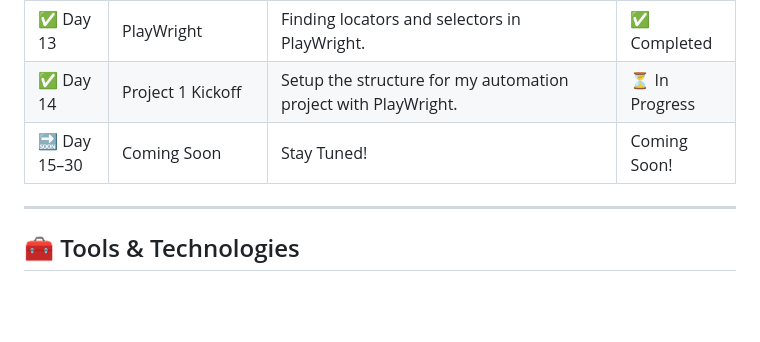
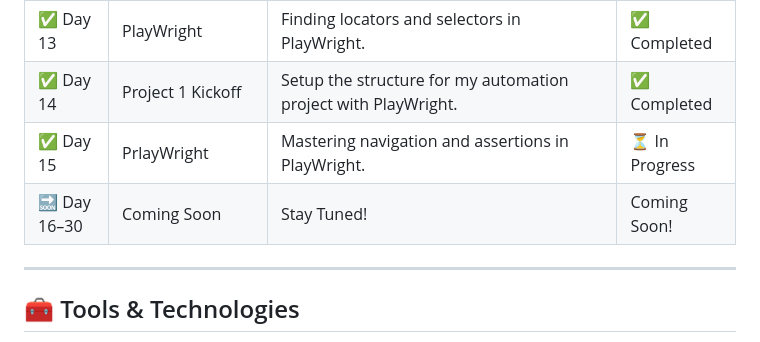
Before and after one commit to dajat/30-Days-To-Automation, a Markdown page: README.md, the part around the change. GitHub-like rendering; blank space fills up the shorter version.

```diff
--- a/README.md
+++ b/README.md
@@ -33,8 +33,9 @@ By the end of these 30 days, I’ll have:
 | ✅ Day 11 | Modern JavaScript (ES6+) | Understanding the modern Javascript syntax for shorter and cleaner code. | ✅ Completed |
 | ✅ Day 12 | PlayWright | Installation and Setup of PlayWright. | ✅ Completed |
 | ✅ Day 13 | PlayWright | Finding locators and selectors in PlayWright. | ✅ Completed  |
-| ✅ Day 14 | Project 1 Kickoff | Setup the structure for my automation project with PlayWright. | ⏳ In Progress  |
-| 🔜 Day 15–30 | Coming Soon | Stay Tuned! | Coming Soon! |
+| ✅ Day 14 | Project 1 Kickoff | Setup the structure for my automation project with PlayWright. | ✅ Completed  |
+| ✅ Day 15 | PrlayWright | Mastering navigation and assertions in PlayWright. | ⏳ In Progress  |
+| 🔜 Day 16–30 | Coming Soon | Stay Tuned! | Coming Soon! |
 
 ---
 
```
